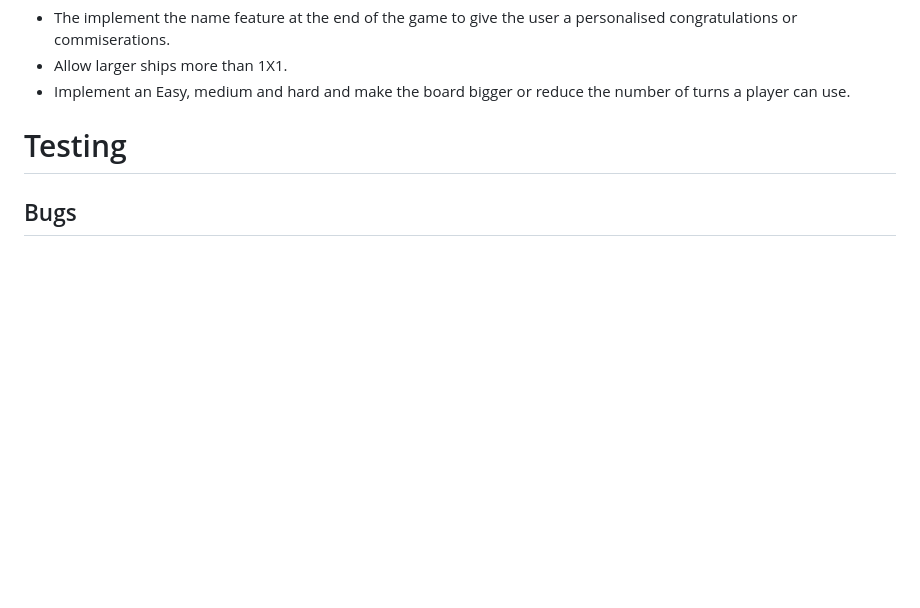
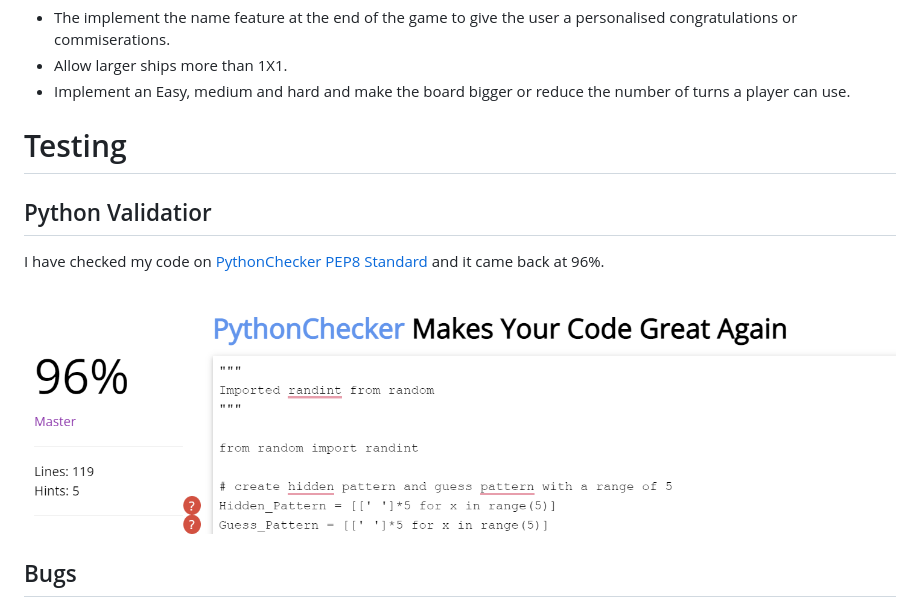
Before and after one commit to Megwana/battleship01, a Markdown page: README.md, the part around the change printed below. GitHub-like rendering; pictures changed too: images/PythonChecker.png (added); blank space fills up the shorter version.

```diff
--- a/README.md
+++ b/README.md
@@ -50,6 +50,11 @@ My game is 1 player, the player must try to locate the enemy (computer)'s ships
 
 # Testing
 
+## Python Validatior
+
+I have checked my code on [PythonChecker PEP8 Standard](https://www.pythonchecker.com/) and it came back at 96%.
+
+![PythonChecker](/images/PythonChecker.png)
 ## Bugs
 
 1. While testing my game, I realised that you could press enter on any key and the game would continue without the personalised feature taking effect. To fix this, I added a while loop to ensure that should the name = less than 1 character, the game would repeatedly ask you until you typed one character or more for your user name.
```
Also changed, not shown: other parts of README.md (+3 -1 lines).
